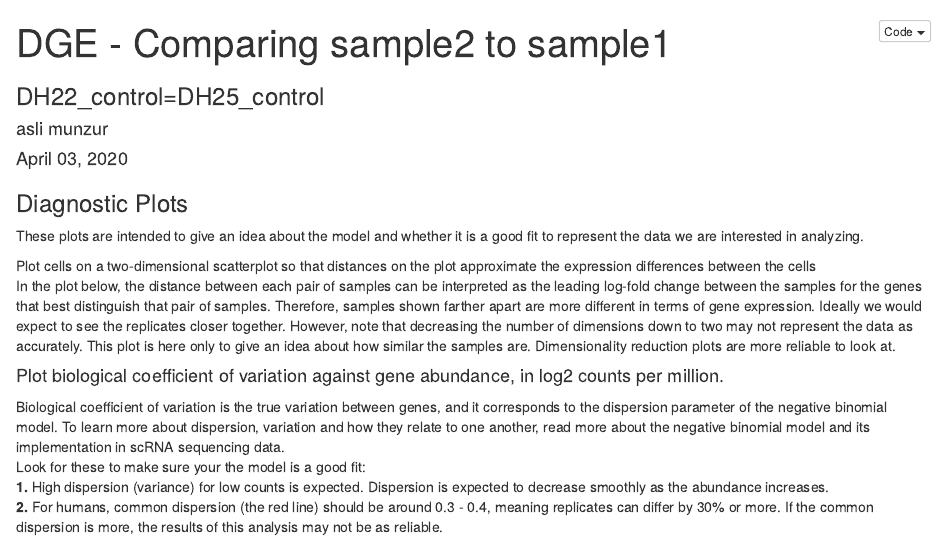
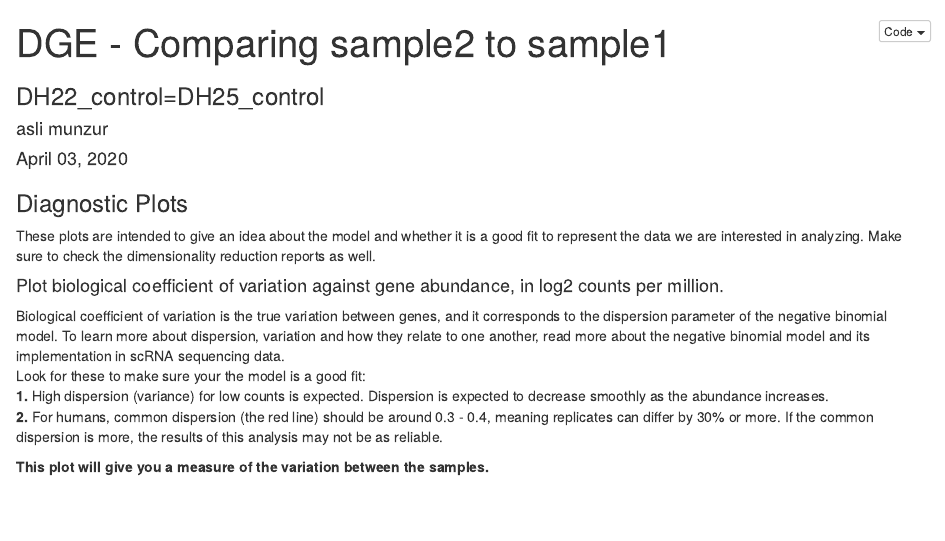
Before and after one commit to Huntsmanlab/scRNAseq-workflow, an R Markdown document (pipeline/paired_dge/edgeR_basic.Rmd): the page in a window 1100 px wide, from its top. Rendered offline with R 4.5, knitr and Pandoc, with nearby package versions; some code elsewhere in the file could not run offline.

Commit message:
fixed a mistake about the plots

````diff
--- a/pipeline/paired_dge/edgeR_basic.Rmd
+++ b/pipeline/paired_dge/edgeR_basic.Rmd
@@ -127,18 +127,7 @@ keg <- kegga(qlf_modified, geneid = geneIDs$ENTREZID, species="Hs")
 ```
 
 ### Diagnostic Plots
-These plots are intended to give an idea about the model and whether it is a good fit to represent the data we are interested in analyzing.
-
-Plot cells on a two-dimensional scatterplot so that distances on the plot approximate the expression differences between the cells
-In the plot below, the distance between each pair of samples can be interpreted as the leading log-fold change between the samples for the genes that best distinguish that pair of samples. Therefore, samples shown farther apart are more different in terms of gene expression. Ideally we would expect to see the replicates closer together. However, note that decreasing the number of dimensions down to two may not represent the data as accurately. This plot is here only to give an idea about how similar the samples are. Dimensionality reduction plots are more reliable to look at.
-
-
-```{r MDS_plot, echo = FALSE, message = FALSE, fig.height = 4, fig.width = 4}
-
-# plotMDS(dgeObject, col = c('red', 'blue'))
-
-```
-
+These plots are intended to give an idea about the model and whether it is a good fit to represent the data we are interested in analyzing. Make sure to check the dimensionality reduction reports as well.
 
 #### Plot biological coefficient of variation against gene abundance, in log2 counts per million.
 Biological coefficient of variation is the true variation between genes, and it corresponds to the dispersion parameter of the negative binomial model. To learn more about dispersion, variation and how they relate to one another, read more about the negative binomial model and its implementation in scRNA sequencing data.
````
Also changed, not shown: pipeline/paired_dge/edgeR_basic.Rmd (2 more changed lines).
